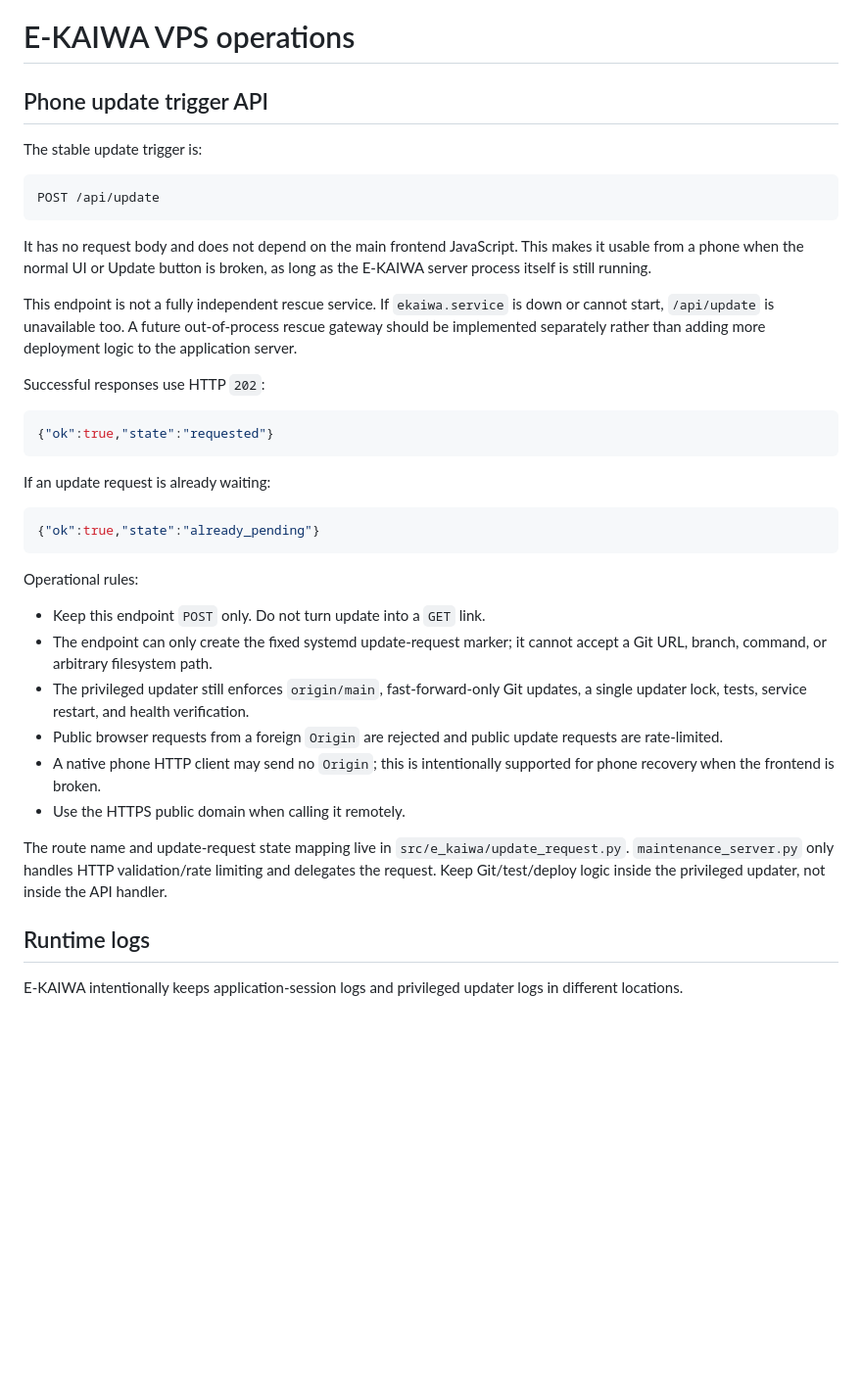
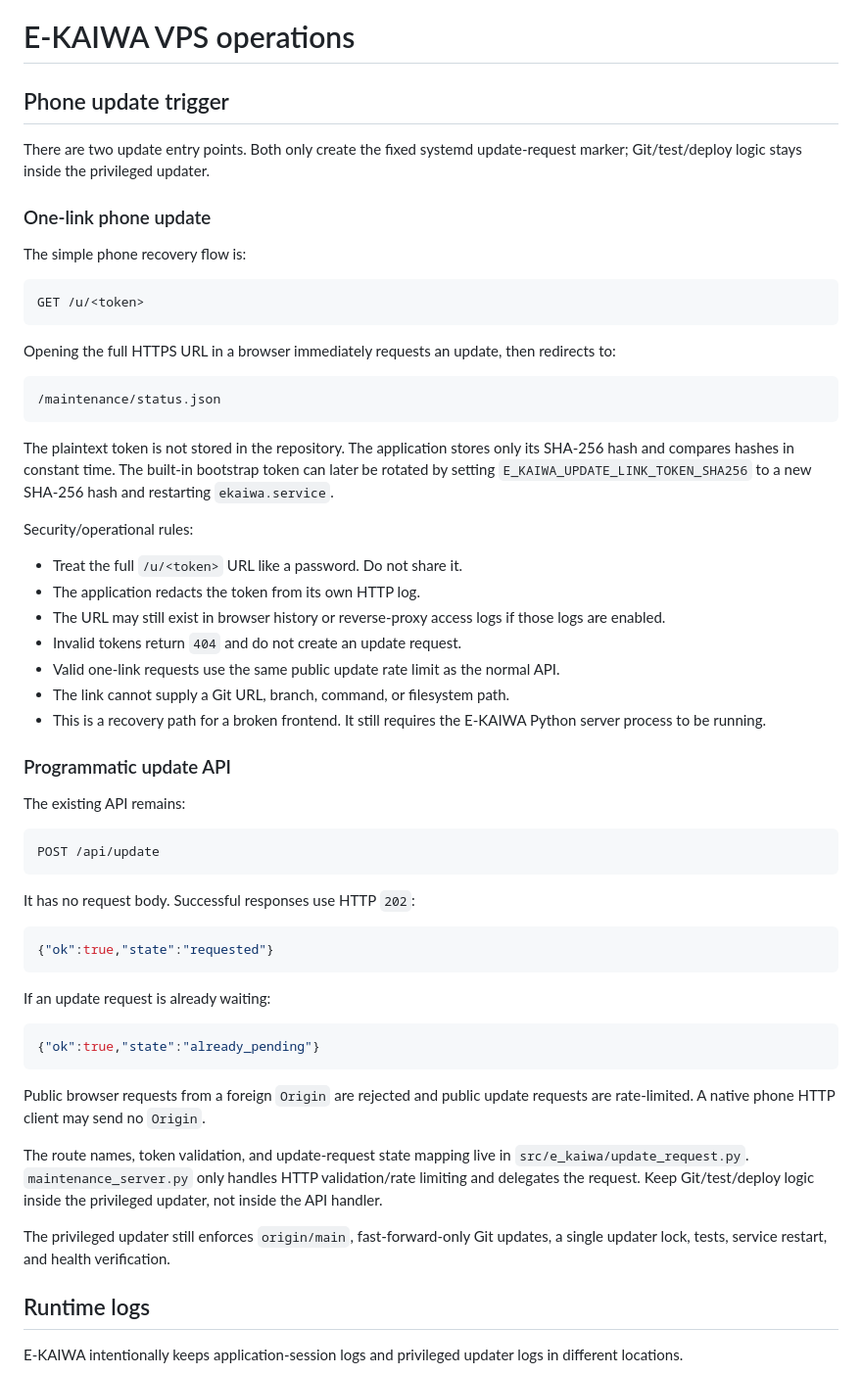
Before and after one commit to kaitobui25/e-kaiwa, a Markdown page: deploy/OPERATIONS.md, the part around the change. Shown at 98% size. GitHub-like rendering; blank space fills up the shorter version.

Commit message:
Document one-link phone update

````diff
--- a/deploy/OPERATIONS.md
+++ b/deploy/OPERATIONS.md
@@ -1,18 +1,44 @@
 # E-KAIWA VPS operations
 
-## Phone update trigger API
+## Phone update trigger
 
-The stable update trigger is:
+There are two update entry points. Both only create the fixed systemd update-request marker; Git/test/deploy logic stays inside the privileged updater.
+
+### One-link phone update
+
+The simple phone recovery flow is:
+
+```text
+GET /u/<token>
+```
+
+Opening the full HTTPS URL in a browser immediately requests an update, then redirects to:
+
+```text
+/maintenance/status.json
+```
+
+The plaintext token is not stored in the repository. The application stores only its SHA-256 hash and compares hashes in constant time. The built-in bootstrap token can later be rotated by setting `E_KAIWA_UPDATE_LINK_TOKEN_SHA256` to a new SHA-256 hash and restarting `ekaiwa.service`.
+
+Security/operational rules:
+
+- Treat the full `/u/<token>` URL like a password. Do not share it.
+- The application redacts the token from its own HTTP log.
+- The URL may still exist in browser history or reverse-proxy access logs if those logs are enabled.
+- Invalid tokens return `404` and do not create an update request.
+- Valid one-link requests use the same public update rate limit as the normal API.
+- The link cannot supply a Git URL, branch, command, or filesystem path.
+- This is a recovery path for a broken frontend. It still requires the E-KAIWA Python server process to be running.
+
+### Programmatic update API
+
+The existing API remains:
 
 ```text
 POST /api/update
 ```
 
-It has no request body and does not depend on the main frontend JavaScript. This makes it usable from a phone when the normal UI or Update button is broken, as long as the E-KAIWA server process itself is still running.
-
-This endpoint is not a fully independent rescue service. If `ekaiwa.service` is down or cannot start, `/api/update` is unavailable too. A future out-of-process rescue gateway should be implemented separately rather than adding more deployment logic to the application server.
-
-Successful responses use HTTP `202`:
+It has no request body. Successful responses use HTTP `202`:
 
 ```json
 {"ok":true,"state":"requested"}
@@ -24,16 +50,11 @@ If an update request is already waiting:
 {"ok":true,"state":"already_pending"}
 ```
 
-Operational rules:
+Public browser requests from a foreign `Origin` are rejected and public update requests are rate-limited. A native phone HTTP client may send no `Origin`.
 
-- Keep this endpoint `POST` only. Do not turn update into a `GET` link.
-- The endpoint can only create the fixed systemd update-request marker; it cannot accept a Git URL, branch, command, or arbitrary filesystem path.
-- The privileged updater still enforces `origin/main`, fast-forward-only Git updates, a single updater lock, tests, service restart, and health verification.
-- Public browser requests from a foreign `Origin` are rejected and public update requests are rate-limited.
-- A native phone HTTP client may send no `Origin`; this is intentionally supported for phone recovery when the frontend is broken.
-- Use the HTTPS public domain when calling it remotely.
+The route names, token validation, and update-request state mapping live in `src/e_kaiwa/update_request.py`. `maintenance_server.py` only handles HTTP validation/rate limiting and delegates the request. Keep Git/test/deploy logic inside the privileged updater, not inside the API handler.
 
-The route name and update-request state mapping live in `src/e_kaiwa/update_request.py`. `maintenance_server.py` only handles HTTP validation/rate limiting and delegates the request. Keep Git/test/deploy logic inside the privileged updater, not inside the API handler.
+The privileged updater still enforces `origin/main`, fast-forward-only Git updates, a single updater lock, tests, service restart, and health verification.
 
 ## Runtime logs
 
````
